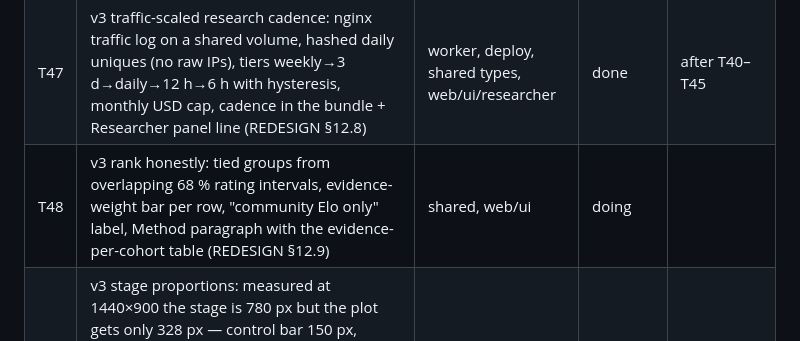
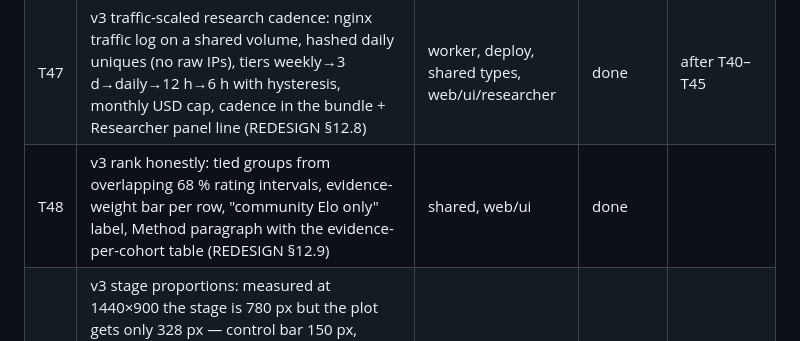
Before and after one commit to lazniak/agi-frontier, a Markdown page: TASKS.md, the part around the change. GitHub-like rendering.

Commit message:
chore(tasks): T48 done
Co-Authored-By: Claude Opus 5 <noreply@anthropic.com>

```diff
--- a/TASKS.md
+++ b/TASKS.md
@@ -40,6 +40,6 @@ Status: `todo` · `doing` · `review` · `done` · `parked`. Claim = set `claime
 | T45 | v3 docs: METHODOLOGY (lifetimes, ribbons, lens, speculative markers, wheel), PAPER, README, DATA-GUIDE | docs | done | |
 | T46 | v3 ops: deploy, full backfill (~3.3 USD), eval, promote decision | ops | todo | main-session |
 | T47 | v3 traffic-scaled research cadence: nginx traffic log on a shared volume, hashed daily uniques (no raw IPs), tiers weekly→3 d→daily→12 h→6 h with hysteresis, monthly USD cap, cadence in the bundle + Researcher panel line (REDESIGN §12.8) | worker, deploy, shared types, web/ui/researcher | done | after T40–T45 |
-| T48 | v3 rank honestly: tied groups from overlapping 68 % rating intervals, evidence-weight bar per row, "community Elo only" label, Method paragraph with the evidence-per-cohort table (REDESIGN §12.9) | shared, web/ui | doing | |
+| T48 | v3 rank honestly: tied groups from overlapping 68 % rating intervals, evidence-weight bar per row, "community Elo only" label, Method paragraph with the evidence-per-cohort table (REDESIGN §12.9) | shared, web/ui | done | |
 | T49 | v3 stage proportions: measured at 1440×900 the stage is 780 px but the plot gets only 328 px — control bar 150 px, axis+pace strip 100 px, legend dock 178 px. Collapse the control bar to one row, tighten the dock rows and the pace strip so the plot takes ≥ 55 % of the stage at 900 px and stays usable at 700 px | web/ui, web/chart | done | |
 | T37 | Researcher v2 quality loop: first live `backfill --incremental` (2026-09-07, 107 calls, 2.03 USD) found 8 candidates, wrote 1 release ("Opus 5" without the "Claude" prefix, 0 scores) and matched 0/102 gold — fix the extraction name (lab prefix), point discovery at launch posts instead of model overview pages (Gemini 3.8 Flash / Grok 4.6 dropped for "no usable date"), log schema issues verbatim (`issues: [""]`), then run the full (non-incremental) backfill (~3.3 USD) and iterate against `data/gold/` until the promote gates pass | worker | todo | |
```
